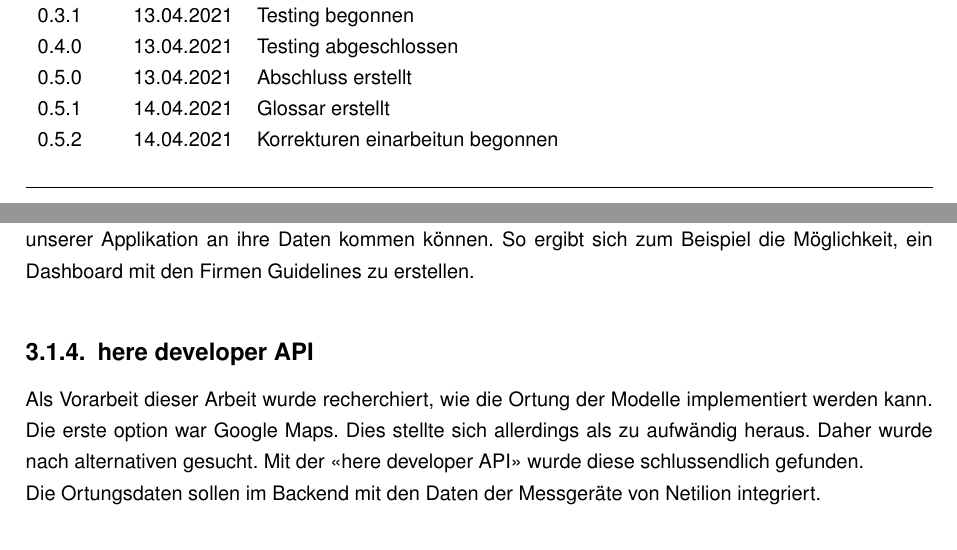
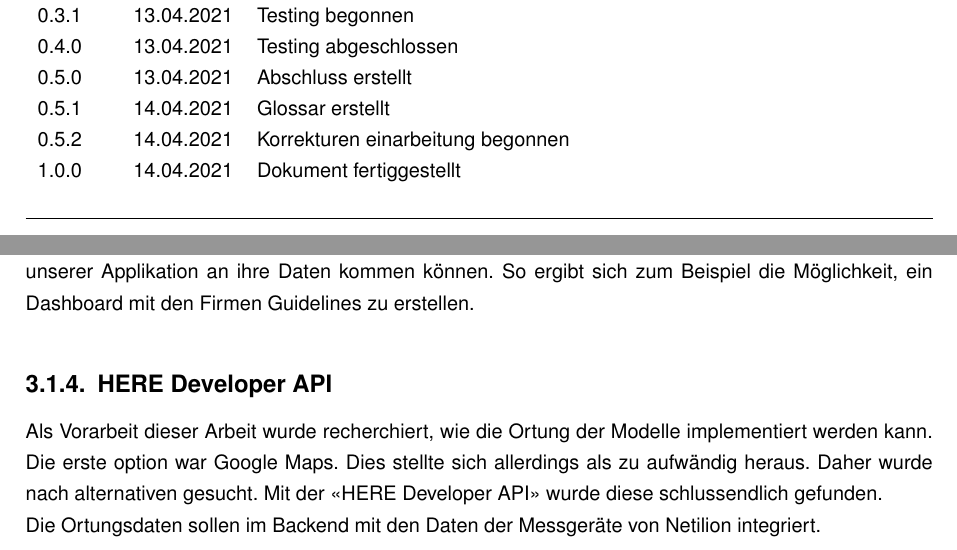
Before and after one commit to jonasschultheiss/ose-dashboard-docs, a LaTeX book (ipa_jsc_ose_2021.tex, which reads chapters/dokumentation/analyse.tex, chapters/einfuehrung/dokumentmanagement.tex, config.tex): two parts of pages 4 and 34 of 113 before the commit and two parts of pages 4 and 35 of 114 after it, joined at a grey line, cut so that both start at the same text. Compiled offline with pdfLaTeX.

Commit message:
1.0.0 final for ipa

```diff
--- a/chapters/dokumentation/analyse.tex
+++ b/chapters/dokumentation/analyse.tex
@@ -31,8 +31,8 @@ Die Digitalen Services sind Webapplikationen, welche die Daten der Anlage entgeg
 Ziel ist es mit den digitalen Services den Kunden zu helfen Ihre Anlagenverfügbarkeit zu erhöhen, Prozesse zu verinfachen und damit Kosten zu sparen.
 \subsubsection{Connect}
 Netilion Connect ist ein neues Angebot des Ökosystems. Grosse Kunden wollen entweder eigene eingekaufte oder von Ihren Entwickler hergestellte Systeme verwenden. Deshalb sollten sie auch ausserhalb unserer Applikation an ihre Daten kommen können. So ergibt sich zum Beispiel die Möglichkeit, ein Dashboard mit den Firmen Guidelines zu erstellen.
-\subsection{here developer API}
-Als Vorarbeit dieser Arbeit wurde recherchiert, wie die Ortung der Modelle implementiert werden kann. Die erste option war Google Maps. Dies stellte sich allerdings als zu aufwändig heraus. Daher wurde nach alternativen gesucht. Mit der \amk{here developer API} wurde diese schlussendlich gefunden.
+\subsection{HERE Developer API}
+Als Vorarbeit dieser Arbeit wurde recherchiert, wie die Ortung der Modelle implementiert werden kann. Die erste option war Google Maps. Dies stellte sich allerdings als zu aufwändig heraus. Daher wurde nach alternativen gesucht. Mit der \amk{HERE Developer API} wurde diese schlussendlich gefunden.
 \newline
 Die Ortungsdaten sollen im Backend mit den Daten der Messgeräte von Netilion integriert.
 \subsection{OSE-Dashboard: Backend} \label{arch-backend}
--- a/chapters/einfuehrung/dokumentmanagement.tex
+++ b/chapters/einfuehrung/dokumentmanagement.tex
@@ -41,7 +41,8 @@
   0.4.0 & 13.04.2021 & Testing abgeschlossen  \\
   0.5.0 & 13.04.2021 & Abschluss erstellt  \\
   0.5.1 & 14.04.2021 & Glossar erstellt  \\
-  0.5.2 & 14.04.2021 & Korrekturen einarbeitun begonnen\\
+  0.5.2 & 14.04.2021 & Korrekturen einarbeitung begonnen\\
+  1.0.0 & 14.04.2021 & Dokument fertiggestellt \\
   \\\hline
   \end{tabularx}
 \end{table}
--- a/config.tex
+++ b/config.tex
@@ -19,7 +19,7 @@
 
 \documentclass[10pt, oneside]{scrbook}
 
-\newcommand{\version}{0.5.2}
+\newcommand{\version}{1.0.0}
 \newcommand{\docdate}{\today}
 \newcommand{\docname}{OSE Dashboard}
 \newcommand{\compiledfilename}{ipa\_jsc\_ose\_2021.pdf}
```
Also changed, not shown: chapters/anhang/anhang.tex (+0 -1 lines), chapters/anhang/glossar.tex (+3 -2 lines), chapters/dokumentation/entwurf.tex (+2 -2 lines), chapters/dokumentation/implementierung.tex (+1 -1 lines), chapters/obligatorisch/arbeitsjournal.tex (+1 -1 lines), chapters/einfuehrung/dokumentmanagement.tex (2 more changed lines).
